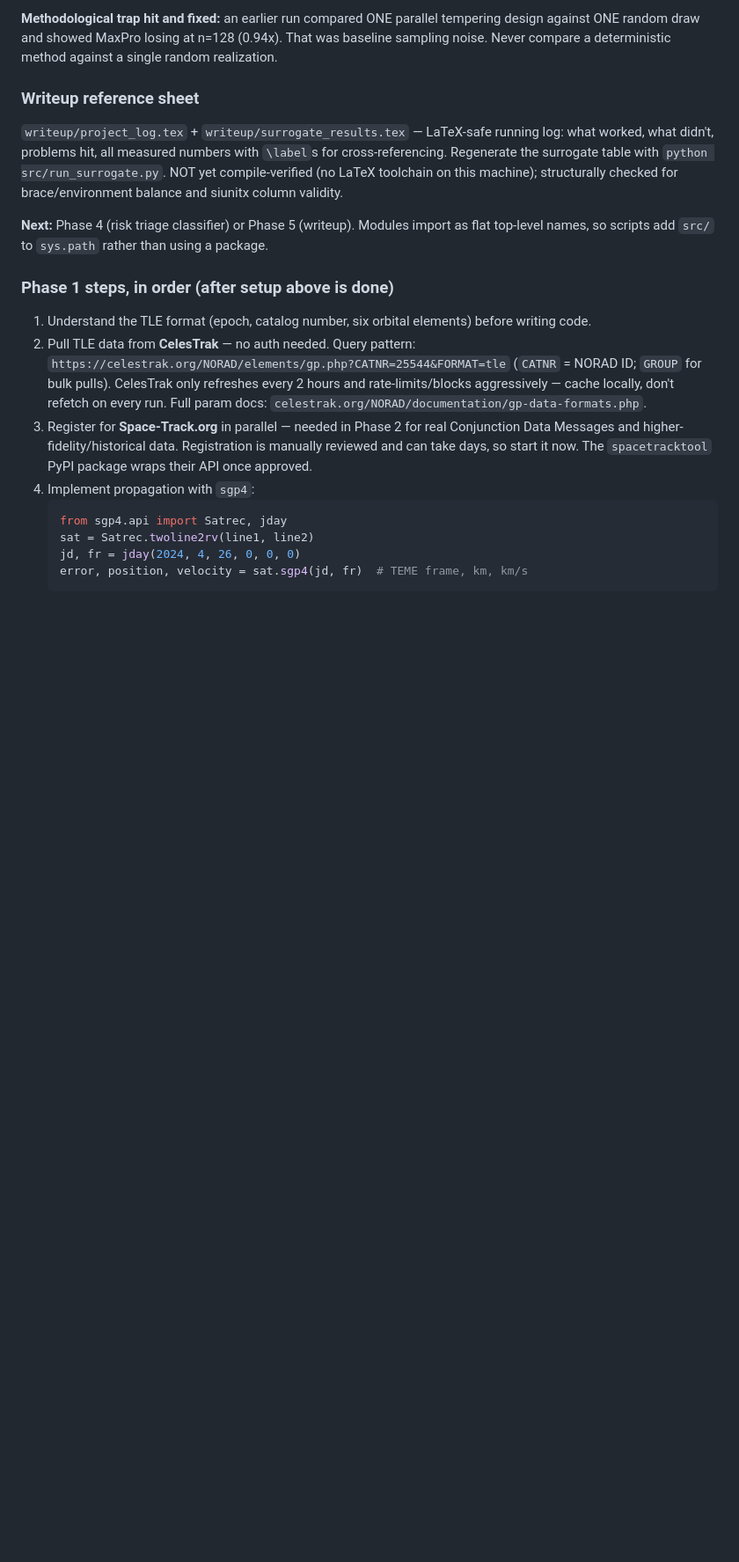
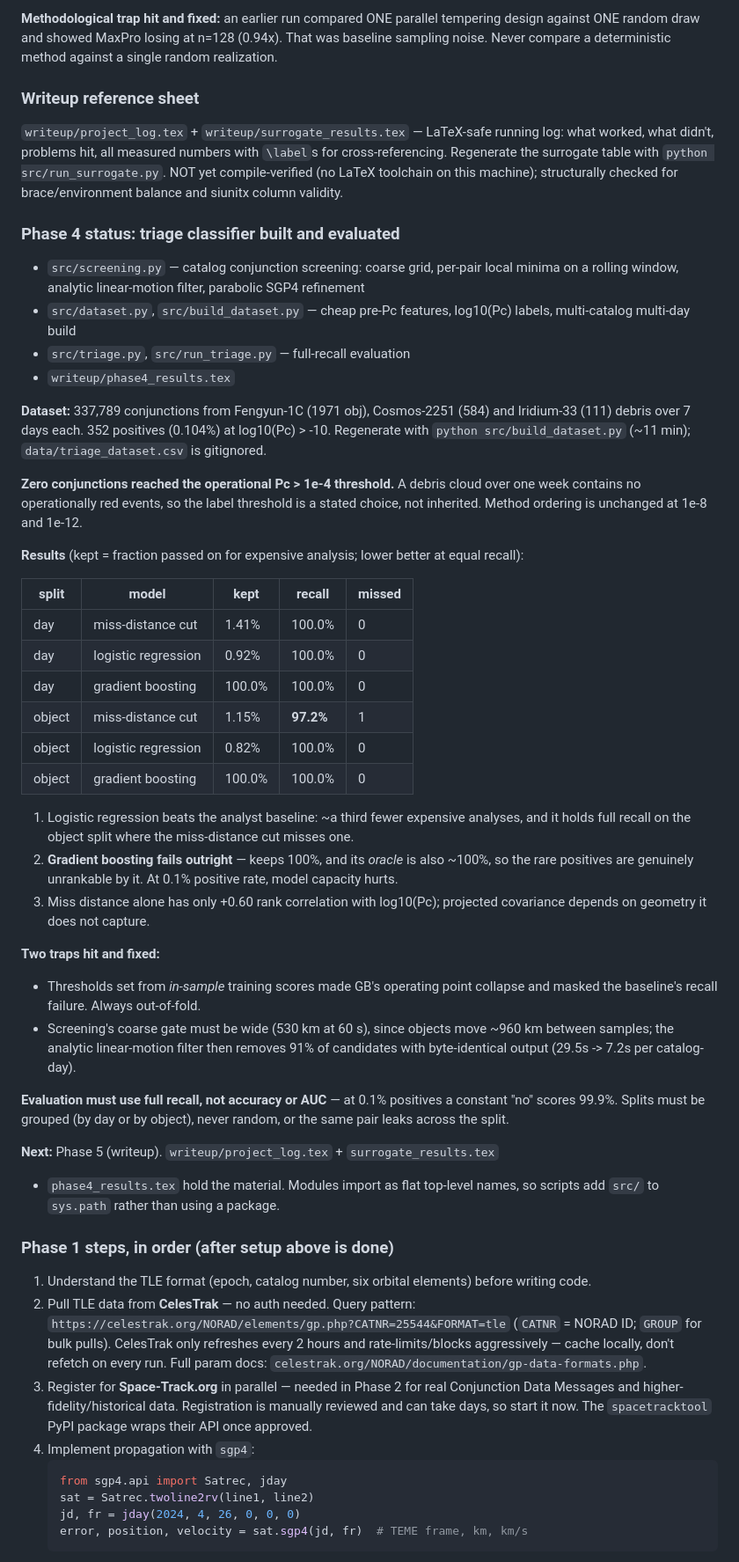
Before and after one commit to anur4gp/Orbital-Analysis, a Markdown page: CLAUDE.md, the part around the change. Shown at 88% size. GitHub-like rendering; blank space fills up the shorter version.

Commit message:
Record Phase 4 results and methodology traps in CLAUDE.md
Co-Authored-By: Claude Opus 5 <noreply@anthropic.com>

```diff
--- a/CLAUDE.md
+++ b/CLAUDE.md
@@ -286,9 +286,61 @@ with `\label`s for cross-referencing. Regenerate the surrogate table with
 on this machine); structurally checked for brace/environment balance and
 siunitx column validity.
 
-**Next:** Phase 4 (risk triage classifier) or Phase 5 (writeup). Modules
-import as flat top-level names, so scripts add `src/` to `sys.path` rather
-than using a package.
+### Phase 4 status: triage classifier built and evaluated
+
+- `src/screening.py` — catalog conjunction screening: coarse grid, per-pair
+  local minima on a rolling window, analytic linear-motion filter, parabolic
+  SGP4 refinement
+- `src/dataset.py`, `src/build_dataset.py` — cheap pre-Pc features, log10(Pc)
+  labels, multi-catalog multi-day build
+- `src/triage.py`, `src/run_triage.py` — full-recall evaluation
+- `writeup/phase4_results.tex`
+
+**Dataset:** 337,789 conjunctions from Fengyun-1C (1971 obj), Cosmos-2251
+(584) and Iridium-33 (111) debris over 7 days each. 352 positives (0.104%) at
+log10(Pc) > -10. Regenerate with `python src/build_dataset.py` (~11 min);
+`data/triage_dataset.csv` is gitignored.
+
+**Zero conjunctions reached the operational Pc > 1e-4 threshold.** A debris
+cloud over one week contains no operationally red events, so the label
+threshold is a stated choice, not inherited. Method ordering is unchanged at
+1e-8 and 1e-12.
+
+**Results** (kept = fraction passed on for expensive analysis; lower better
+at equal recall):
+
+| split | model | kept | recall | missed |
+|---|---|---|---|---|
+| day | miss-distance cut | 1.41% | 100.0% | 0 |
+| day | logistic regression | 0.92% | 100.0% | 0 |
+| day | gradient boosting | 100.0% | 100.0% | 0 |
+| object | miss-distance cut | 1.15% | **97.2%** | 1 |
+| object | logistic regression | 0.82% | 100.0% | 0 |
+| object | gradient boosting | 100.0% | 100.0% | 0 |
+
+1. Logistic regression beats the analyst baseline: ~a third fewer expensive
+   analyses, and it holds full recall on the object split where the
+   miss-distance cut misses one.
+2. **Gradient boosting fails outright** — keeps 100%, and its *oracle* is
+   also ~100%, so the rare positives are genuinely unrankable by it. At 0.1%
+   positive rate, model capacity hurts.
+3. Miss distance alone has only +0.60 rank correlation with log10(Pc);
+   projected covariance depends on geometry it does not capture.
+
+**Two traps hit and fixed:**
+- Thresholds set from *in-sample* training scores made GB's operating point
+  collapse and masked the baseline's recall failure. Always out-of-fold.
+- Screening's coarse gate must be wide (530 km at 60 s), since objects move
+  ~960 km between samples; the analytic linear-motion filter then removes 91%
+  of candidates with byte-identical output (29.5s -> 7.2s per catalog-day).
+
+**Evaluation must use full recall, not accuracy or AUC** — at 0.1% positives
+a constant "no" scores 99.9%. Splits must be grouped (by day or by object),
+never random, or the same pair leaks across the split.
+
+**Next:** Phase 5 (writeup). `writeup/project_log.tex` + `surrogate_results.tex`
++ `phase4_results.tex` hold the material. Modules import as flat top-level
+names, so scripts add `src/` to `sys.path` rather than using a package.
 
 ### Phase 1 steps, in order (after setup above is done)
 
```
